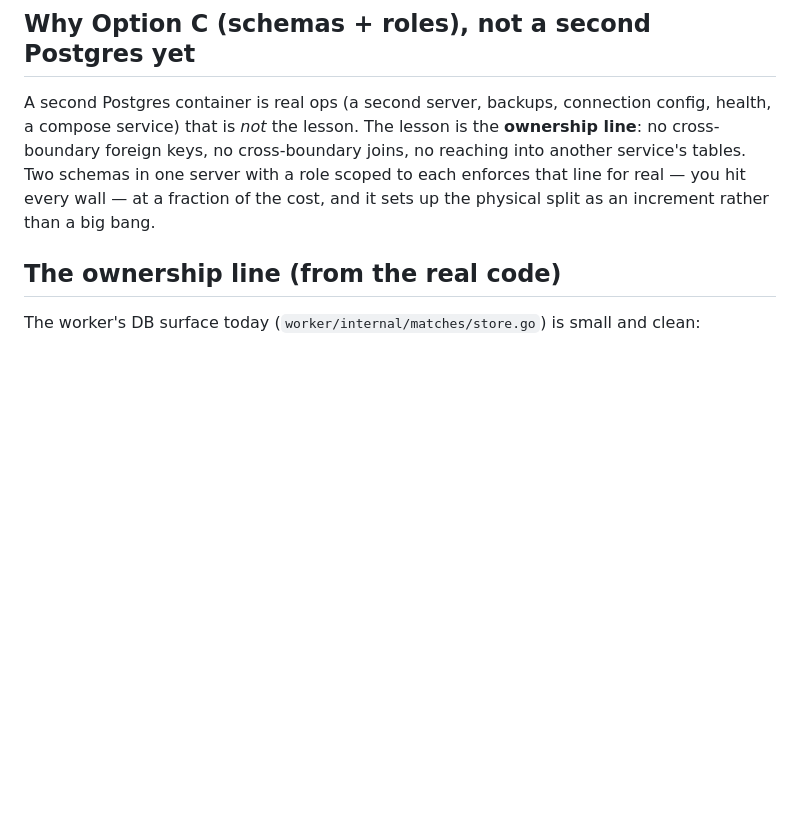
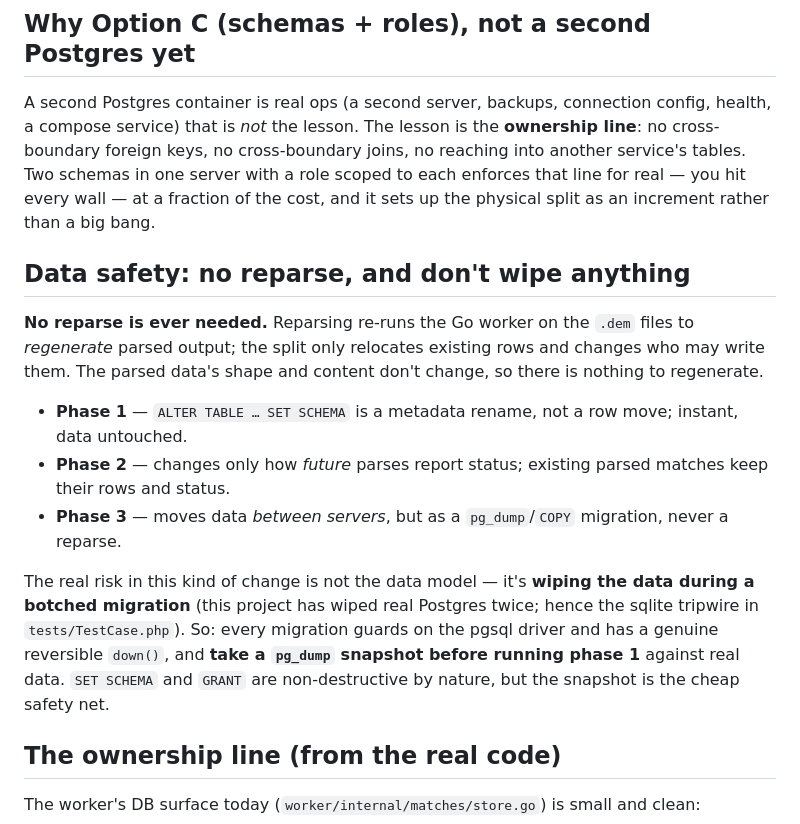
Before and after one commit to ciottamauricio/clutchlab, a Markdown page: docs/plans/split-the-database.md, the part around the change. Drawn GitHub-style; blank space fills up the shorter version.

Commit message:
Plan: add data-safety note to the DB-split plan
No reparse is ever needed — the split relocates rows and changes who may
write them, it doesn't regenerate parsed output. SET SCHEMA is a metadata
rename; phase 3 is a pg_dump/COPY, not a reparse. The real risk is wiping
data in a botched migration (Postgres has been wiped twice here), so:
guard on pgsql, keep a reversible down(), and snapshot before phase 1.

Co-Authored-By: Claude Fable 5 <noreply@anthropic.com>

```diff
--- a/docs/plans/split-the-database.md
+++ b/docs/plans/split-the-database.md
@@ -19,6 +19,27 @@ no cross-boundary foreign keys, no cross-boundary joins, no reaching into anothe
 service's tables. Two schemas in one server with a role scoped to each enforces that line
 for real — you hit every wall — at a fraction of the cost, and it sets up the physical
 split as an increment rather than a big bang.
+
+## Data safety: no reparse, and don't wipe anything
+
+**No reparse is ever needed.** Reparsing re-runs the Go worker on the `.dem` files to
+*regenerate* parsed output; the split only relocates existing rows and changes who may
+write them. The parsed data's shape and content don't change, so there is nothing to
+regenerate.
+
+- **Phase 1** — `ALTER TABLE … SET SCHEMA` is a metadata rename, not a row move; instant,
+  data untouched.
+- **Phase 2** — changes only how *future* parses report status; existing parsed matches
+  keep their rows and status.
+- **Phase 3** — moves data *between servers*, but as a `pg_dump`/`COPY` migration, never a
+  reparse.
+
+The real risk in this kind of change is not the data model — it's **wiping the data during
+a botched migration** (this project has wiped real Postgres twice; hence the sqlite
+tripwire in `tests/TestCase.php`). So: every migration guards on the pgsql driver and has
+a genuine reversible `down()`, and **take a `pg_dump` snapshot before running phase 1**
+against real data. `SET SCHEMA` and `GRANT` are non-destructive by nature, but the snapshot
+is the cheap safety net.
 
 ## The ownership line (from the real code)
 
```
